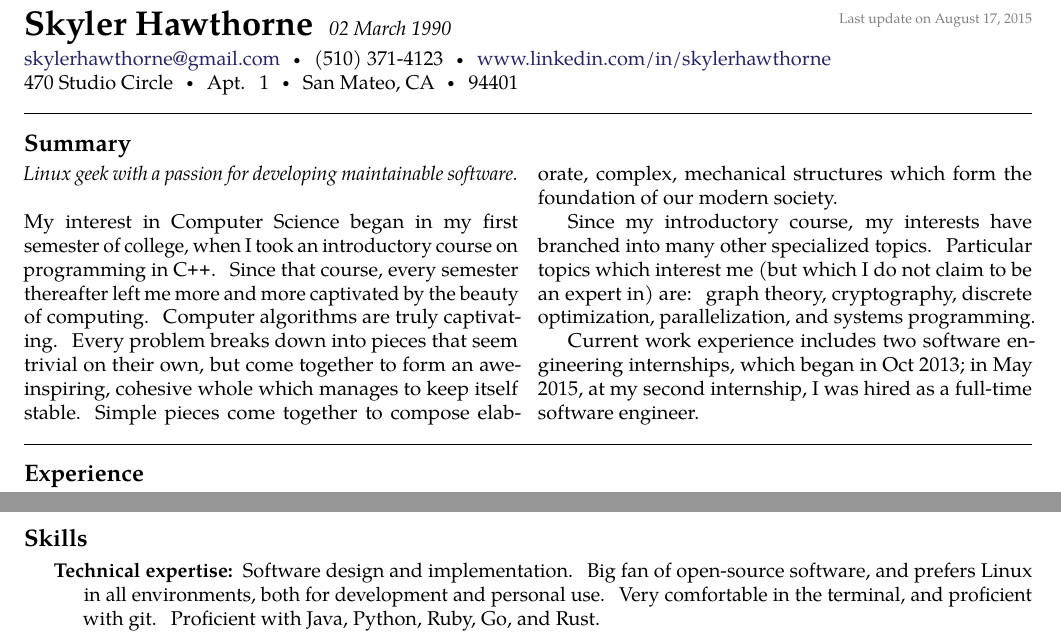
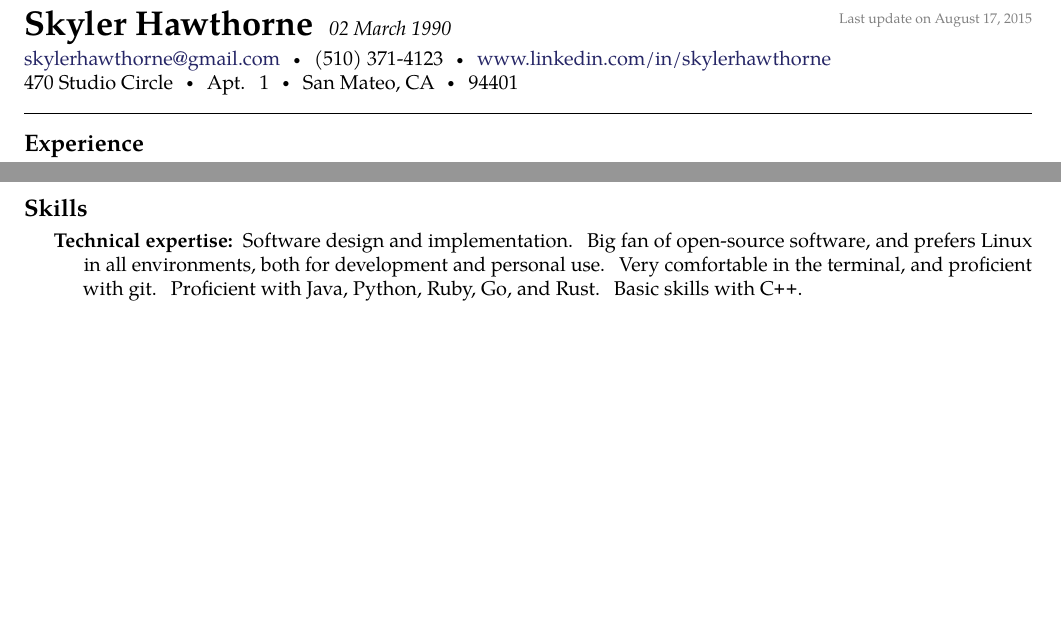
Before and after one commit to dead10ck/resume, a LaTeX document (skyler-hawthorne.tex): two parts of page 1 of 2, joined at a grey line, cut so that both start at the same text, the shorter picture padded with empty space. Compiled offline with pdfLaTeX.

Commit message:
Get rid of summary, basic C++ skills

```diff
--- a/skyler-hawthorne.tex
+++ b/skyler-hawthorne.tex
@@ -49,23 +49,6 @@ San Mateo, CA\sbull
 94401
 
 \spacedhrule{0.9em}{-0.4em}  % a horizontal line with some vertical spacing before and after
-
-\roottitle{Summary}  % a root section title
-
-\vspace{-1.3em}  % some vertical spacing
-\begin{multicols}{2}  % open a multicolumn environment
-\noindent \emph{Linux geek with a passion for developing maintainable software.}
-\\
-\\
-My interest in Computer Science began in my first semester of college, when I took an introductory course on programming in \CPP. Since that course, every semester thereafter left me more and more captivated by the beauty of computing. Computer algorithms are truly captivating. Every problem breaks down into pieces that seem trivial on their own, but come together to form an awe-inspiring, cohesive whole which manages to keep itself stable. Simple pieces come together to compose elaborate, complex, mechanical structures which form the foundation of our modern society.
-
-Since my introductory course, my interests have branched into many other specialized topics. Particular topics which interest me (but which I do not claim to be an expert in) are: graph theory, cryptography, discrete optimization, parallelization, and systems programming.
-
-Current work experience includes two software engineering internships, which began in Oct 2013; in May 2015, at my second internship, I was hired as a full-time software engineer.
-\end{multicols}
-
-
-\spacedhrule{0em}{-0.4em}
 
 \roottitle{Experience}
 
@@ -129,7 +112,7 @@ Current work experience includes two software engineering internships, which beg
 
 \inlineheadsection  % special section that has an inline header with a 'hanging' paragraph
   {Technical expertise:}
-  {Software design and implementation. Big fan of open-source software, and prefers Linux in all environments, both for development and personal use. Very comfortable in the terminal, and proficient with git. Proficient with Java, Python, Ruby, Go, and Rust.}
+  {Software design and implementation. Big fan of open-source software, and prefers Linux in all environments, both for development and personal use. Very comfortable in the terminal, and proficient with git. Proficient with Java, Python, Ruby, Go, and Rust. Basic skills with \CPP.}
 
 \pagebreak
 
```
